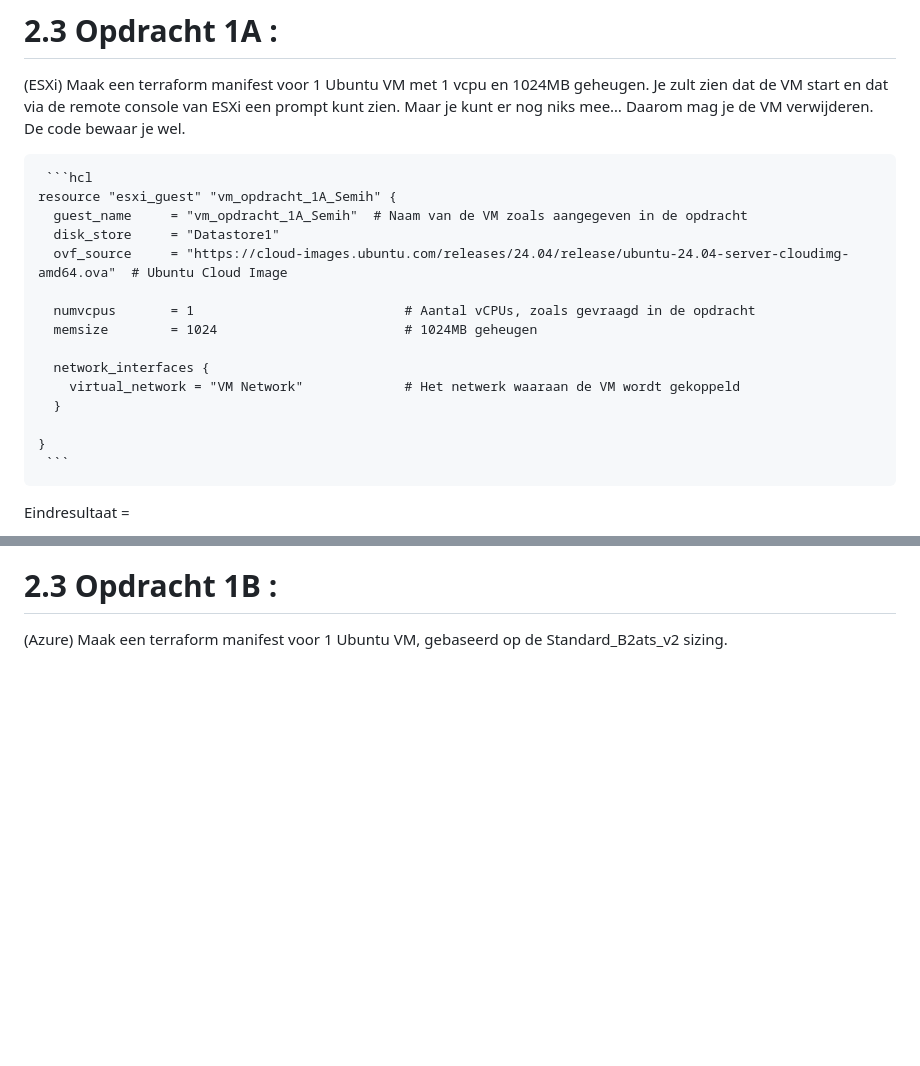
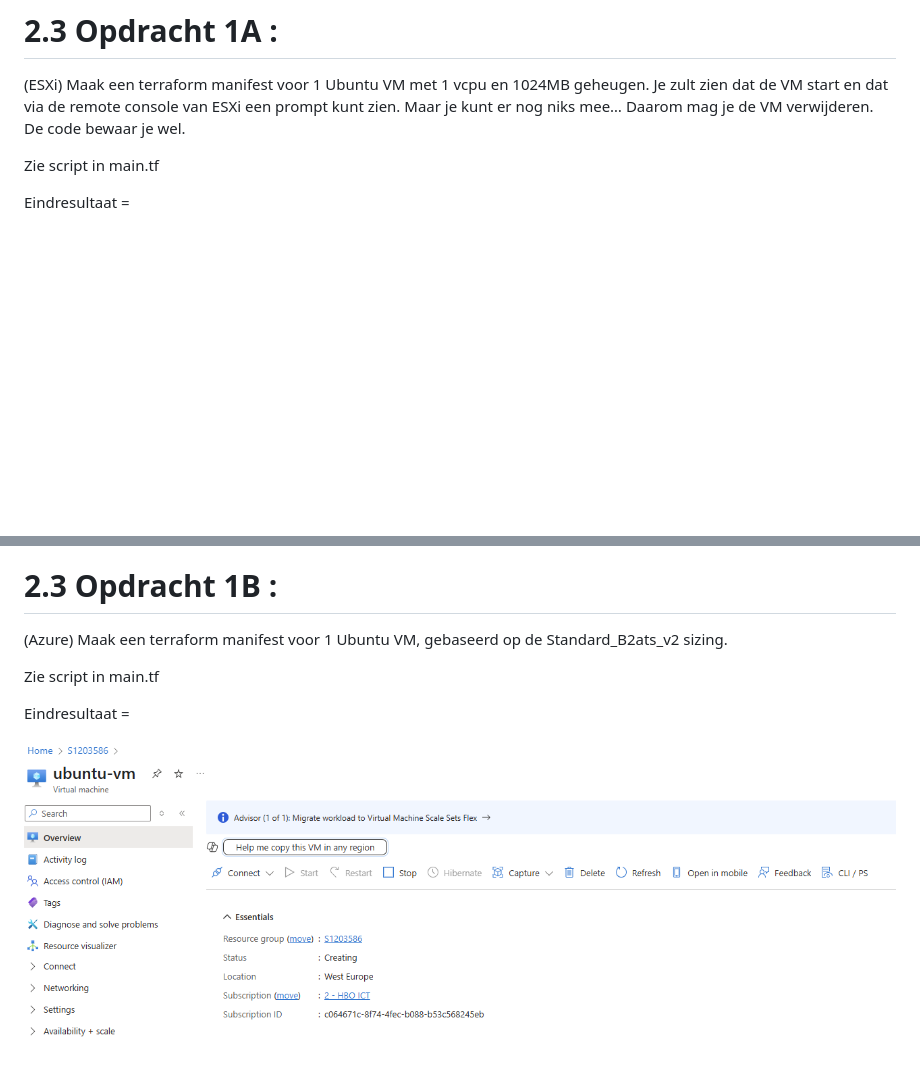
Before and after one commit to semihamurcu/IAC, a Markdown page: Week 2/Week2.README.md, 2 parts joined by grey strips. GitHub-like rendering; pictures changed too: Week 2/image.png (added); blank space fills up the shorter version.

````diff
--- a/Week 2/Week2.README.md
+++ b/Week 2/Week2.README.md
@@ -15,22 +15,7 @@ Stappen van installatie gevolgd van brightspace
 
 (ESXi) Maak een terraform manifest voor 1 Ubuntu VM met 1 vcpu en 1024MB geheugen. Je zult zien dat de VM start en dat via de remote console van ESXi een prompt kunt zien. Maar je kunt er nog niks mee… Daarom mag je de VM verwijderen. De code bewaar je wel.
 
-<pre> ```hcl
-resource "esxi_guest" "vm_opdracht_1A_Semih" {
-  guest_name     = "vm_opdracht_1A_Semih"  # Naam van de VM zoals aangegeven in de opdracht
-  disk_store     = "Datastore1"
-  ovf_source     = "https://cloud-images.ubuntu.com/releases/24.04/release/ubuntu-24.04-server-cloudimg-amd64.ova"  # Ubuntu Cloud Image
-
-  numvcpus       = 1                           # Aantal vCPUs, zoals gevraagd in de opdracht
-  memsize        = 1024                        # 1024MB geheugen
-
-  network_interfaces {
-    virtual_network = "VM Network"             # Het netwerk waaraan de VM wordt gekoppeld
-  }
-
-}
- ``` </pre>
-
+Zie script in main.tf
 
 Eindresultaat =
 
@@ -38,3 +23,9 @@ Eindresultaat =
 
 #   2.3  Opdracht 1B  :
 (Azure) Maak een terraform manifest voor 1 Ubuntu VM, gebaseerd op de Standard_B2ats_v2 sizing.
+
+Zie script in main.tf
+
+Eindresultaat =
+
+![alt text](image.png)
````
Also changed, not shown: Week 2/1B SS-1.png (added), 4 other files.
